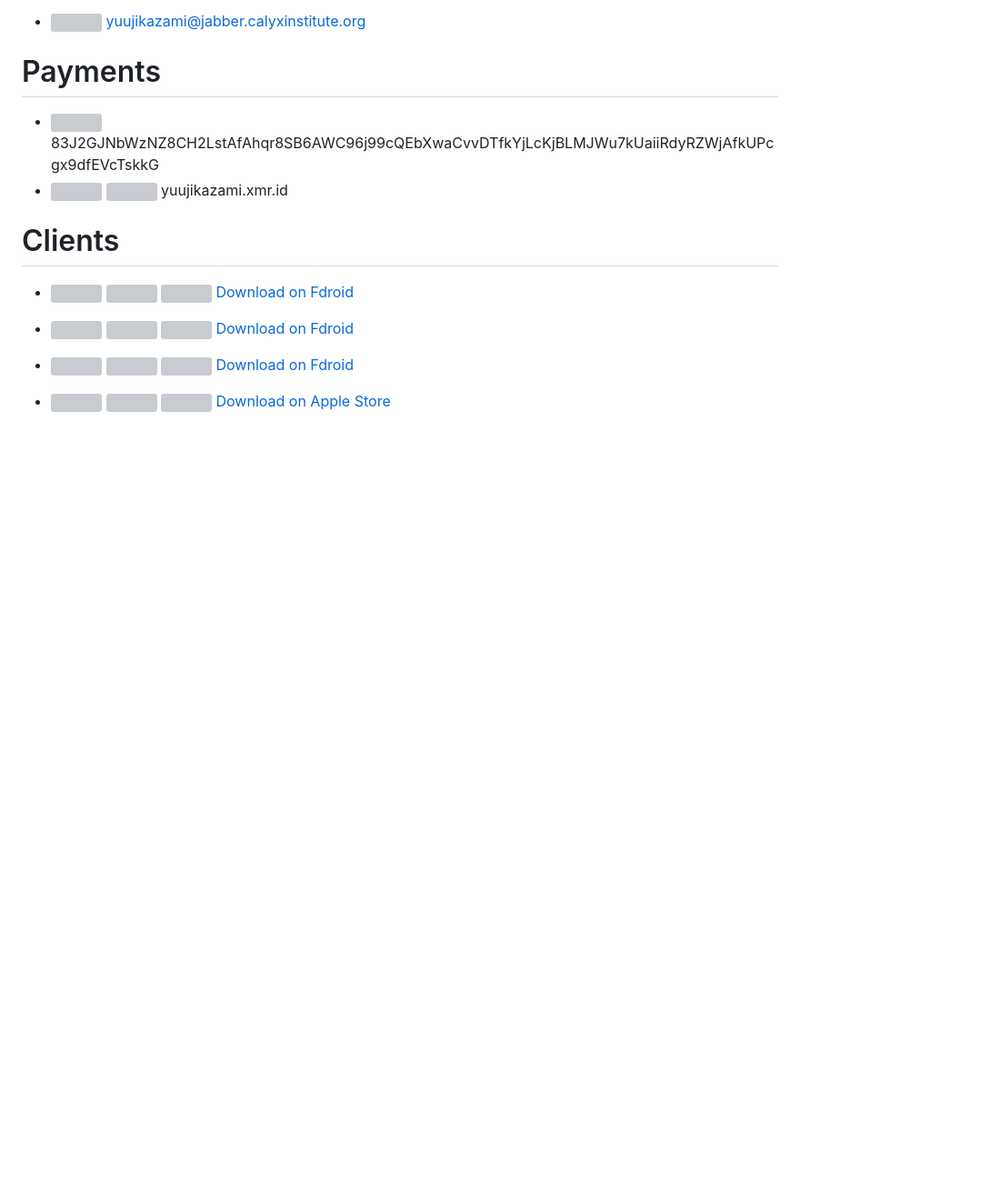
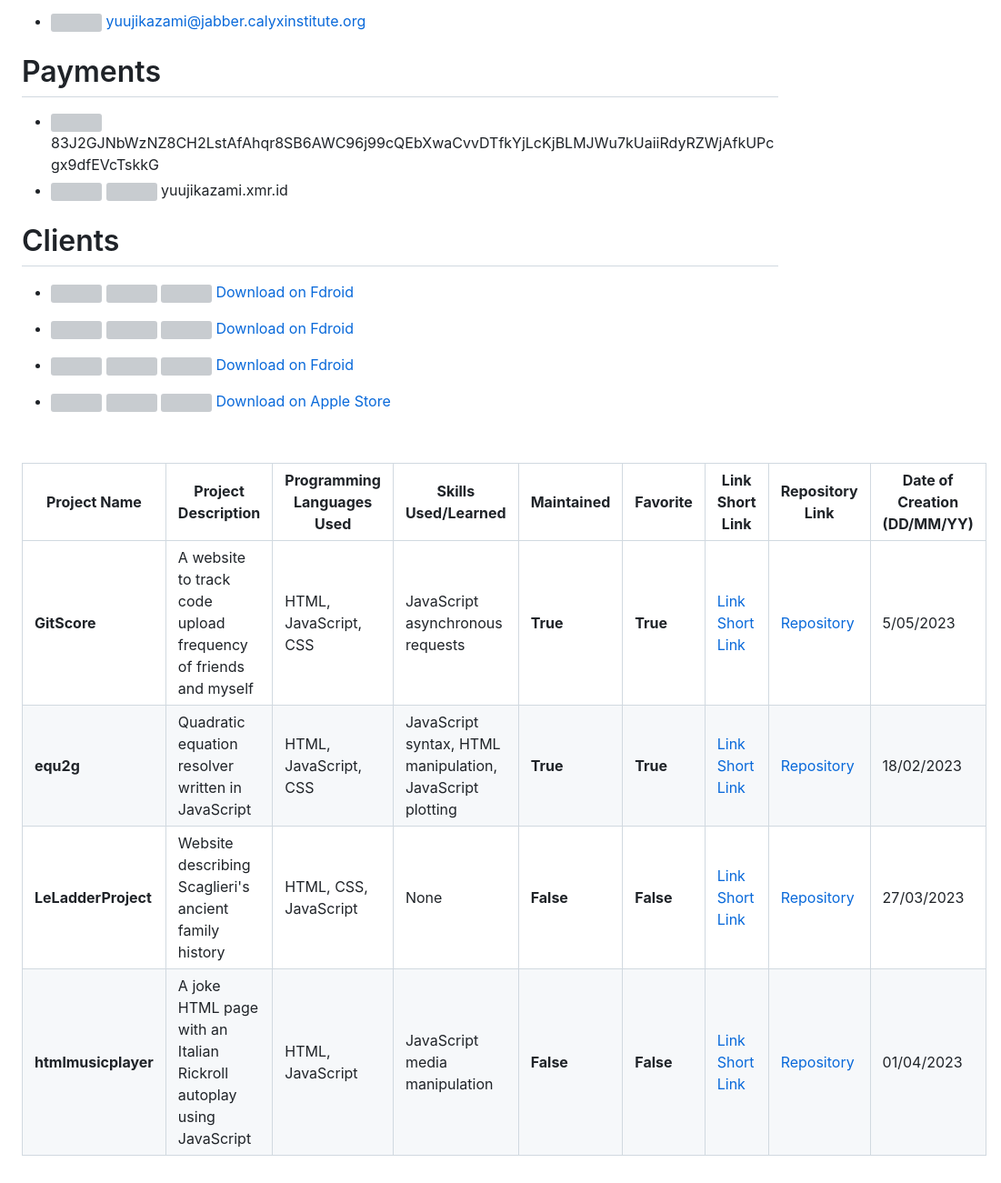
Before and after one commit to DuPont9029/DuPont9029, a Markdown page: README.md, the part around the change. Shown: that part at 91% size. Rendered like a GitHub page; blank space fills up the shorter version; grey boxes are pictures that could not be loaded.

```diff
--- a/README.md
+++ b/README.md
@@ -23,3 +23,12 @@
 
 &nbsp;
 &nbsp;
+
+
+
+|     **Project Name**    |       **Project Description**        | **Programming Languages Used** |         **Skills Used/Learned**         | **Maintained** | **Favorite** |                          **Link**                           **Short Link**  |                 **Repository Link**                | **Date of Creation (DD/MM/YY)** |
+|-------------------------|-------------------------------------|--------------------------------|-----------------------------------------|----------------|--------------|---------------------------------------------------------|---------------------------------------------------|----------------------------------|
+|      **GitScore**       | A website to track code upload frequency of friends and myself |    HTML, JavaScript, CSS    |      JavaScript asynchronous requests     |     **True**   |  **True**    |   [Link](https://dupont9029.github.io/GitScore/)         [Short Link](https://bit.ly/gitscore) | [Repository](https://github.com/DuPont9029/GitScore) |           5/05/2023              |
+|        **equ2g**        |   Quadratic equation resolver written in JavaScript    |    HTML, JavaScript, CSS    | JavaScript syntax, HTML manipulation, JavaScript plotting |     **True**   |  **True**    |     [Link](https://dupont9029.github.io/equ2g/)          [Short Link](https://bit.ly/equ2gra)  |  [Repository](https://github.com/DuPont9029/equ2g)  |           18/02/2023             |
+| **LeLadderProject**     | Website describing Scaglieri's ancient family history |    HTML, CSS, JavaScript    |                      None                   |     **False**  | **False**    | [Link](https://dupont9029.github.io/LeLadderProject/index.html)  [Short Link](https://bit.ly/dellascala) | [Repository](https://github.com/DuPont9029/LeLadderProject) |           27/03/2023             |
+| **htmlmusicplayer**     | A joke HTML page with an Italian Rickroll autoplay using JavaScript |      HTML, JavaScript       |               JavaScript media manipulation              |     **False**  | **False**    |  [Link](https://dupont9029.github.io/htmlmusicplayer/)    [Short Link](https://bit.ly/javascriptest) | [Repository](https://github.com/DuPont9029/htmlmusicplayer) |           01/04/2023             |
```
